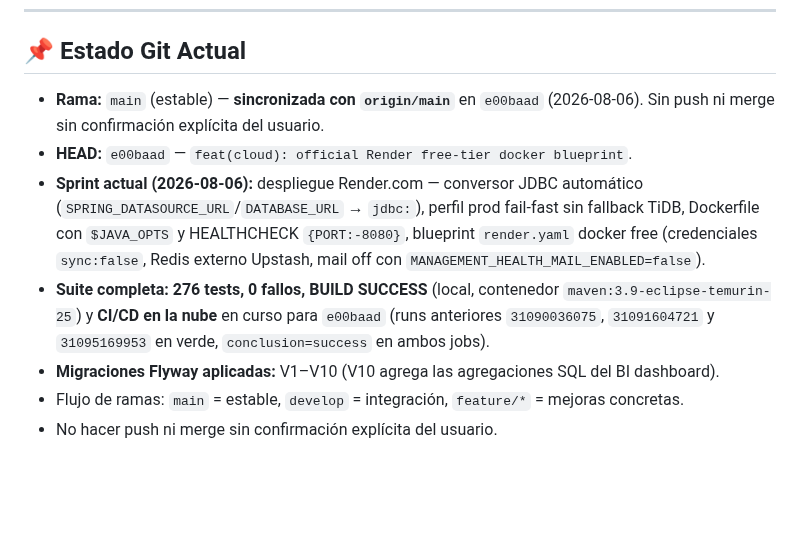
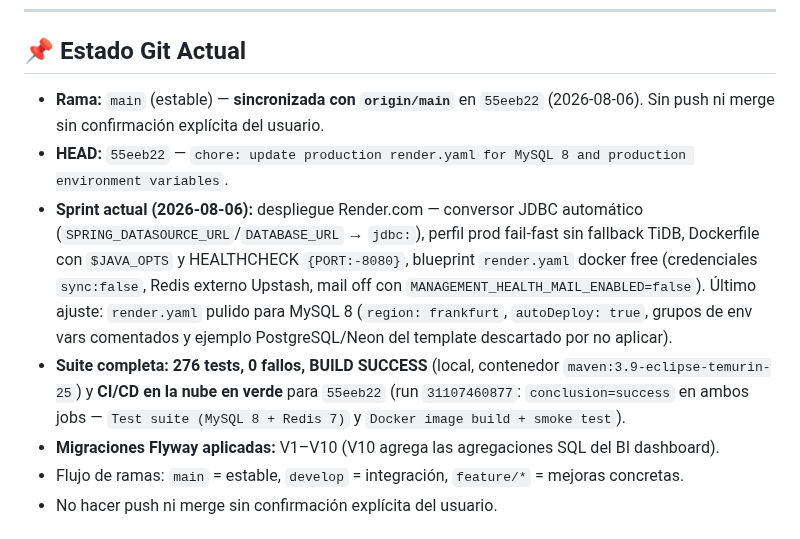
Before and after one commit to DAW1BSergiomg26/Envios_Paraguay_CMS, a Markdown page: docs/handoff.md, the part around the change. Rendered like a GitHub page; blank space fills up the shorter version.

Commit message:
docs(handoff): estado git actual a 55eeb22 - render.yaml pulido para MySQL 8

````diff
--- a/docs/handoff.md
+++ b/docs/handoff.md
@@ -158,10 +158,10 @@ En local, la mayoría están en `.env` (no versionado). El arranque valida su pr
   ```
 ---
 ## 📌 Estado Git Actual
-- **Rama:** `main` (estable) — **sincronizada con `origin/main`** en `e00baad` (2026-08-06). Sin push ni merge sin confirmación explícita del usuario.
-- **HEAD:** `e00baad` — `feat(cloud): official Render free-tier docker blueprint`.
-- **Sprint actual (2026-08-06):** despliegue Render.com — conversor JDBC automático (`SPRING_DATASOURCE_URL`/`DATABASE_URL` → `jdbc:`), perfil prod fail-fast sin fallback TiDB, Dockerfile con `$JAVA_OPTS` y HEALTHCHECK `{PORT:-8080}`, blueprint `render.yaml` docker free (credenciales `sync:false`, Redis externo Upstash, mail off con `MANAGEMENT_HEALTH_MAIL_ENABLED=false`).
-- **Suite completa:** **276 tests, 0 fallos, BUILD SUCCESS** (local, contenedor `maven:3.9-eclipse-temurin-25`) y **CI/CD en la nube** en curso para `e00baad` (runs anteriores `31090036075`, `31091604721` y `31095169953` en verde, `conclusion=success` en ambos jobs).
+- **Rama:** `main` (estable) — **sincronizada con `origin/main`** en `55eeb22` (2026-08-06). Sin push ni merge sin confirmación explícita del usuario.
+- **HEAD:** `55eeb22` — `chore: update production render.yaml for MySQL 8 and production environment variables`.
+- **Sprint actual (2026-08-06):** despliegue Render.com — conversor JDBC automático (`SPRING_DATASOURCE_URL`/`DATABASE_URL` → `jdbc:`), perfil prod fail-fast sin fallback TiDB, Dockerfile con `$JAVA_OPTS` y HEALTHCHECK `{PORT:-8080}`, blueprint `render.yaml` docker free (credenciales `sync:false`, Redis externo Upstash, mail off con `MANAGEMENT_HEALTH_MAIL_ENABLED=false`). Último ajuste: `render.yaml` pulido para MySQL 8 (`region: frankfurt`, `autoDeploy: true`, grupos de env vars comentados y ejemplo PostgreSQL/Neon del template descartado por no aplicar).
+- **Suite completa:** **276 tests, 0 fallos, BUILD SUCCESS** (local, contenedor `maven:3.9-eclipse-temurin-25`) y **CI/CD en la nube en verde** para `55eeb22` (run `31107460877`: `conclusion=success` en ambos jobs — `Test suite (MySQL 8 + Redis 7)` y `Docker image build + smoke test`).
 - **Migraciones Flyway aplicadas:** V1–V10 (V10 agrega las agregaciones SQL del BI dashboard).
 - Flujo de ramas: `main` = estable, `develop` = integración, `feature/*` = mejoras concretas.
 - No hacer push ni merge sin confirmación explícita del usuario.
````
